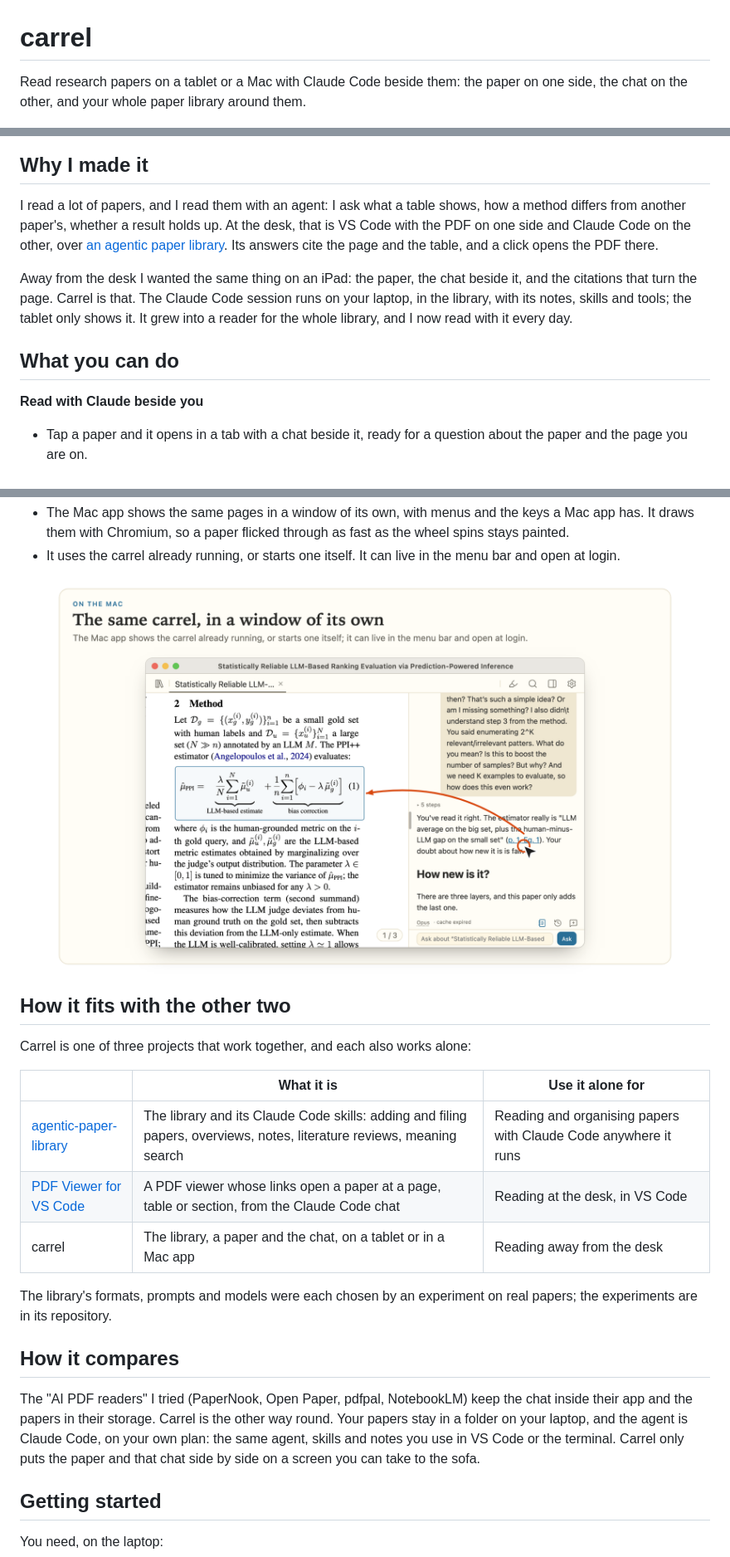
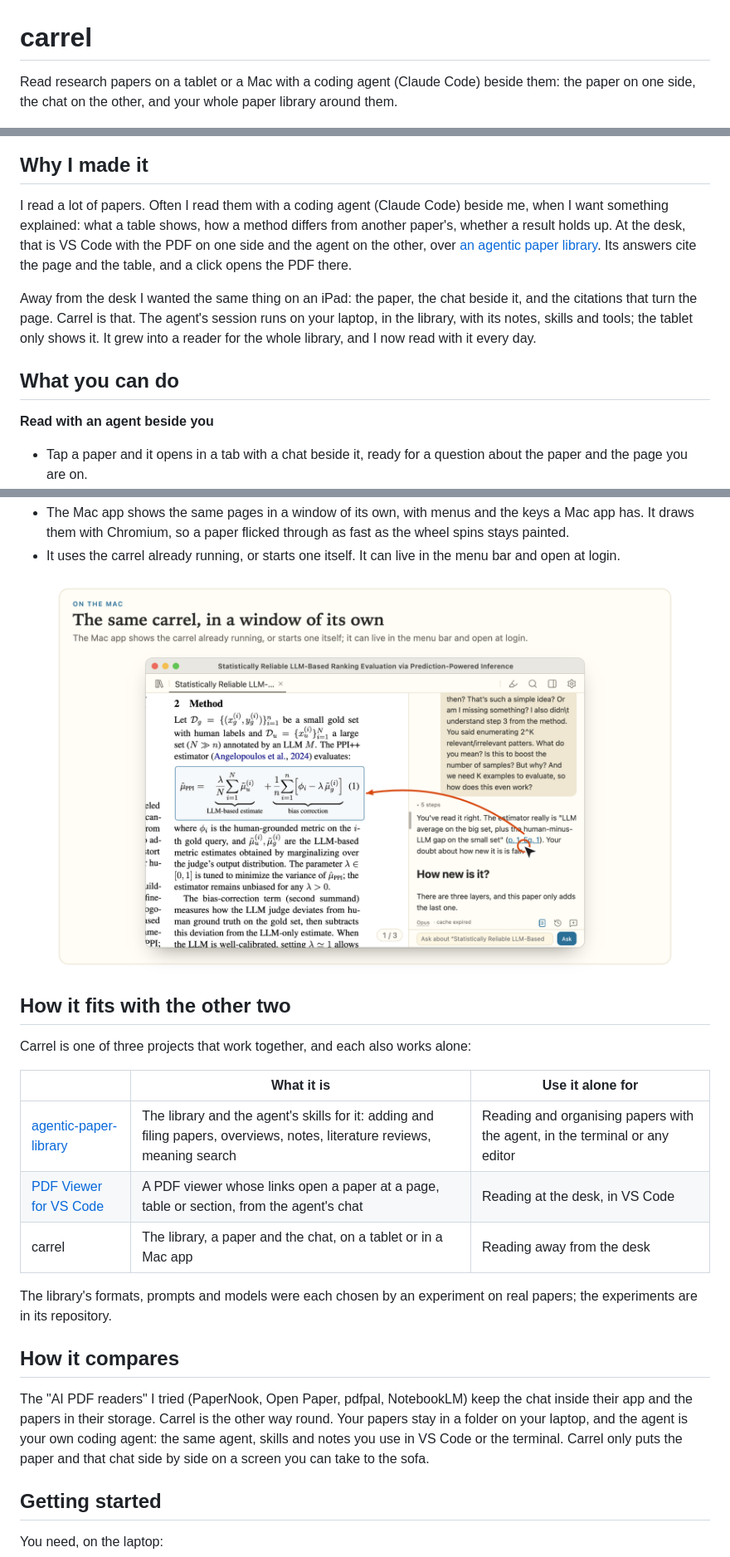
Before and after one commit to anton-dergunov/carrel, a Markdown page: README.md, 3 parts joined by grey strips. Shown at 83% size. Drawn GitHub-style.

```diff
--- a/README.md
+++ b/README.md
@@ -1,6 +1,6 @@
 # carrel
 
-Read research papers on a tablet or a Mac with Claude Code beside them: the paper on one side, the chat on the other, and your whole paper library around them.
+Read research papers on a tablet or a Mac with a coding agent (Claude Code) beside them: the paper on one side, the chat on the other, and your whole paper library around them.
 
 <p align="center">
   <img src="docs/pictures/reading.png" width="760" alt="Carrel on two tablets. On the first, held sideways, the PagedAttention paper with the chat on the right: the answer explains the KV cache and cites the paper's equations; an arrow shows a tap on its citation 'p. 3, Eq. 3' turning the paper to the equation, which is marked. On the e-ink tablet, upright, the Zep paper at its Table 2, with the chat below it: a table of Zep's results on LongMemEval, citing the paper's tables.">
@@ -8,13 +8,13 @@ Read research papers on a tablet or a Mac with Claude Code beside them: the pape
 
 ## Why I made it
 
-I read a lot of papers, and I read them with an agent: I ask what a table shows, how a method differs from another paper's, whether a result holds up. At the desk, that is VS Code with the PDF on one side and Claude Code on the other, over [an agentic paper library](https://github.com/anton-dergunov/agentic-paper-library). Its answers cite the page and the table, and a click opens the PDF there.
+I read a lot of papers. Often I read them with a coding agent (Claude Code) beside me, when I want something explained: what a table shows, how a method differs from another paper's, whether a result holds up. At the desk, that is VS Code with the PDF on one side and the agent on the other, over [an agentic paper library](https://github.com/anton-dergunov/agentic-paper-library). Its answers cite the page and the table, and a click opens the PDF there.
 
-Away from the desk I wanted the same thing on an iPad: the paper, the chat beside it, and the citations that turn the page. Carrel is that. The Claude Code session runs on your laptop, in the library, with its notes, skills and tools; the tablet only shows it. It grew into a reader for the whole library, and I now read with it every day.
+Away from the desk I wanted the same thing on an iPad: the paper, the chat beside it, and the citations that turn the page. Carrel is that. The agent's session runs on your laptop, in the library, with its notes, skills and tools; the tablet only shows it. It grew into a reader for the whole library, and I now read with it every day.
 
 ## What you can do
 
-**Read with Claude beside you**
+**Read with an agent beside you**
 - Tap a paper and it opens in a tab with a chat beside it, ready for a question about the paper and the page you are on.
 - Answers cite the page, the table or the equation. Tap a citation and the paper turns there and marks the spot, or the cited paper opens in a tab of its own, beside the same chat.
 - Select a passage, or tap a highlight, and ask about it: the passage goes with your question.
@@ -86,15 +92,15 @@ Carrel is one of three projects that work together, and each also works alone:
 
 | | What it is | Use it alone for |
 |---|---|---|
-| [agentic-paper-library](https://github.com/anton-dergunov/agentic-paper-library) | The library and its Claude Code skills: adding and filing papers, overviews, notes, literature reviews, meaning search | Reading and organising papers with Claude Code anywhere it runs |
-| [PDF Viewer for VS Code](https://github.com/anton-dergunov/vscode-pdf-viewer) | A PDF viewer whose links open a paper at a page, table or section, from the Claude Code chat | Reading at the desk, in VS Code |
+| [agentic-paper-library](https://github.com/anton-dergunov/agentic-paper-library) | The library and the agent's skills for it: adding and filing papers, overviews, notes, literature reviews, meaning search | Reading and organising papers with the agent, in the terminal or any editor |
+| [PDF Viewer for VS Code](https://github.com/anton-dergunov/vscode-pdf-viewer) | A PDF viewer whose links open a paper at a page, table or section, from the agent's chat | Reading at the desk, in VS Code |
 | carrel | The library, a paper and the chat, on a tablet or in a Mac app | Reading away from the desk |
 
 The library's formats, prompts and models were each chosen by an experiment on real papers; the experiments are in its repository.
 
 ## How it compares
 
-The "AI PDF readers" I tried (PaperNook, Open Paper, pdfpal, NotebookLM) keep the chat inside their app and the papers in their storage. Carrel is the other way round. Your papers stay in a folder on your laptop, and the agent is Claude Code, on your own plan: the same agent, skills and notes you use in VS Code or the terminal. Carrel only puts the paper and that chat side by side on a screen you can take to the sofa.
+The "AI PDF readers" I tried (PaperNook, Open Paper, pdfpal, NotebookLM) keep the chat inside their app and the papers in their storage. Carrel is the other way round. Your papers stay in a folder on your laptop, and the agent is your own coding agent: the same agent, skills and notes you use in VS Code or the terminal. Carrel only puts the paper and that chat side by side on a screen you can take to the sofa.
 
 ## Getting started
 
```
Also changed, not shown: other parts of README.md (+18 -7 lines), docs/pictures/README.md (+1 -0 lines), docs/pictures/adjust-pages.png (added).
